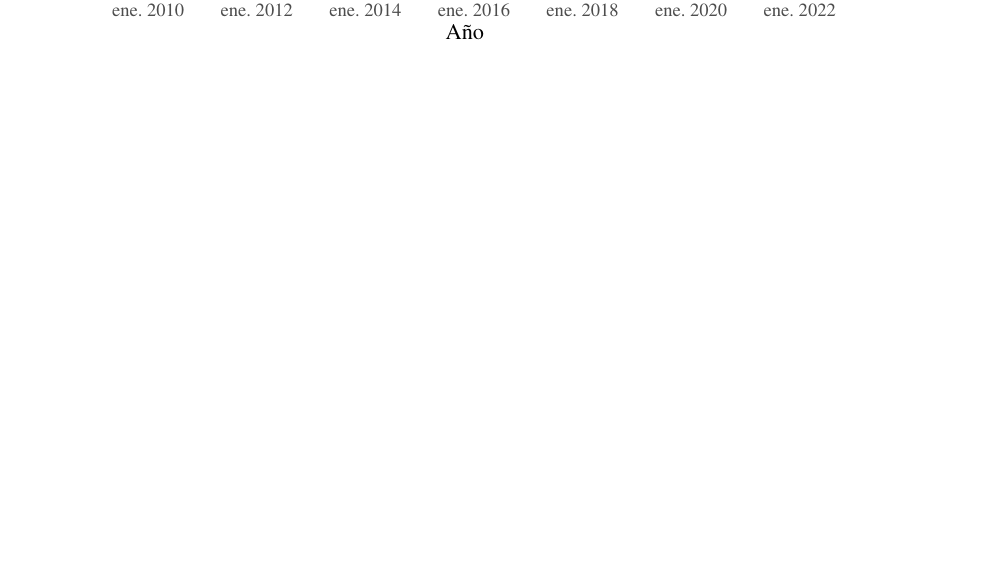
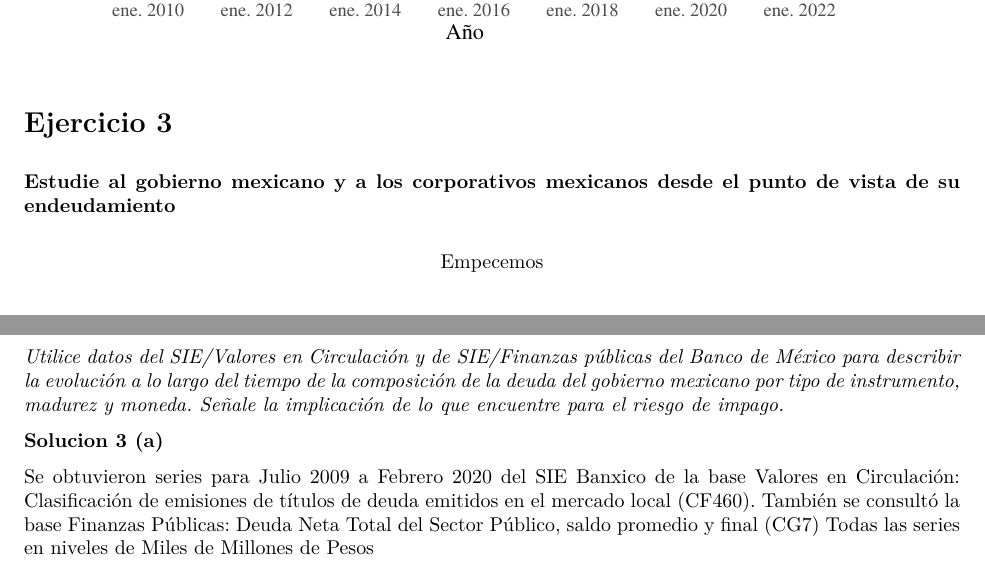
Before and after one commit to HecGM/Tarea_4, an R Markdown document (Tarea_4.Rmd): part of page 8 of 8 before the commit and two parts of pages 8 and 9 of 9 after it, the two joined at a grey line, cut so that both start at the same text, the shorter picture padded with empty space. The pictures show the output file Tarea_4.pdf that the author committed with the source.

Commit message:
Actualizacion Problema 3
Avance 1 Problema 3

````diff
--- a/Tarea_4.Rmd
+++ b/Tarea_4.Rmd
@@ -275,3 +275,25 @@ plot_2b2 <- ggplot(mdf_pA, aes(x=Fecha, y=value ,colour=variable,group=variable)
         colour = " ") + theme_bw() +  theme(text=element_text(size=12,  family="serif"))
 plot(plot_2b2)
 ```
+
+
+
+#  Ejercicio 3
+
+
+\textbf{Estudie al gobierno mexicano y a los corporativos mexicanos desde el punto de vista de su endeudamiento}
+
+
+\begin{center}
+Empecemos
+\end{center}
+## 3 (a)
+\textit{Utilice datos del SIE/Valores en Circulación y de SIE/Finanzas públicas del Banco de México para describir la evolución a lo largo del tiempo de la composición de la deuda del gobierno mexicano por tipo de instrumento, madurez y moneda. Señale la implicación de lo que encuentre para el riesgo de impago.}
+
+\textbf{Solucion 3 (a)}
+
+
+Se obtuvieron series para Julio 2009 a Febrero 2020 del SIE Banxico de la base Valores en Circulación:
+Clasificación de emisiones de títulos de deuda emitidos en el mercado local (CF460). También se
+consultó la base Finanzas Públicas: Deuda Neta Total del Sector Público, saldo promedio y final
+(CG7) Todas las series en niveles de Miles de Millones de Pesos
````
Also changed, not shown: Tarea_4.pdf.
